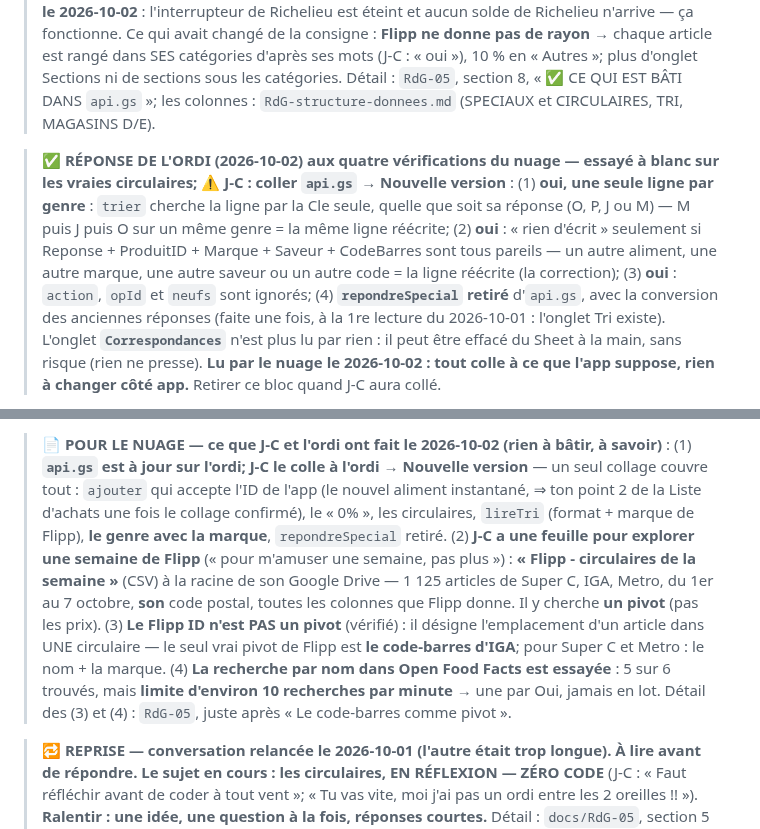
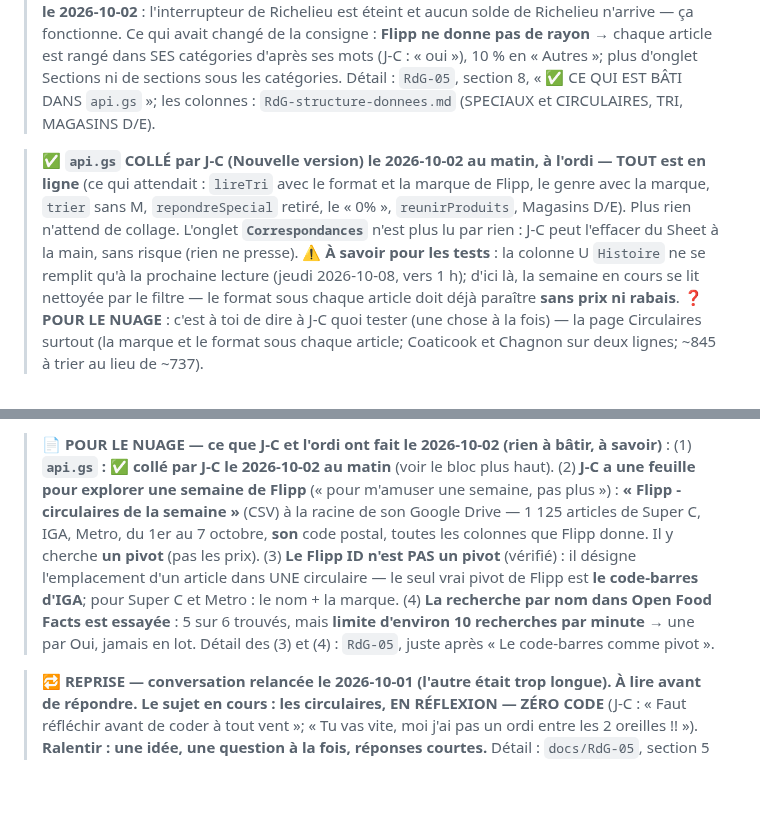
Before and after one commit to ngjcpvino/Reservedesgourmands, a Markdown page: CLAUDE.md, 2 parts joined by grey strips. GitHub-like rendering; blank space fills up the shorter version.

Commit message:
Note : api.gs collé par J-C le 2026-10-02 au matin — tout est en ligne; au nuage de dire quoi tester
Co-Authored-By: Claude Opus 5.5 <noreply@anthropic.com>

```diff
--- a/CLAUDE.md
+++ b/CLAUDE.md
@@ -54,5 +54,5 @@ Principes structurels non négociables (détail dans `RdG-00`) : rien de fixe (l
 
 > 📌 **LES CIRCULAIRES — coffre-fort FAIT (ordi, 2026-10-01), `api.gs` COLLÉ par J-C le 2026-10-02; la PAGE DE TRI BÂTIE côté app le 2026-10-02 (nuage)** — Gérer les bases → Circulaires (voir « Gérer les bases → Circulaires » dans les Conventions). **✅ `installerDeclencheur` lancé par J-C le 2026-10-01 à 20 h 02** : « en cours — 1286 articles dans 9 circulaires; le détail suit » (son code postal; la fin — l'onglet Circulaires qui apparaît — pas encore confirmée). J-C a demandé pourquoi Richelieu serait lu : **il ne l'est pas s'il est à Non** (col. D = N, sauté par `lireSpeciaux`); les 9 circulaires viennent des autres magasins (plusieurs en ont 2 ou 3 à la fois). **Vérifié par J-C le 2026-10-02** : l'interrupteur de Richelieu est éteint et aucun solde de Richelieu n'arrive — ça fonctionne. Ce qui avait changé de la consigne : **Flipp ne donne pas de rayon** → chaque article est rangé dans SES catégories d'après ses mots (J-C : « oui »), 10 % en « Autres »; plus d'onglet Sections ni de sections sous les catégories. Détail : `RdG-05`, section 8, « ✅ CE QUI EST BÂTI DANS `api.gs` »; les colonnes : `RdG-structure-donnees.md` (SPECIAUX et CIRCULAIRES, TRI, MAGASINS D/E).
 
-> ✅ **RÉPONSE DE L'ORDI (2026-10-02) aux quatre vérifications du nuage — essayé à blanc sur les vraies circulaires; ⚠️ J-C : coller `api.gs` → Nouvelle version** : (1) **oui, une seule ligne par genre** : `trier` cherche la ligne par la Cle seule, quelle que soit sa réponse (O, P, J ou M) — M puis J puis O sur un même genre = la même ligne réécrite; (2) **oui** : « rien d'écrit » seulement si Reponse + ProduitID + Marque + Saveur + CodeBarres sont tous pareils — un autre aliment, une autre marque, une autre saveur ou un autre code = la ligne réécrite (la correction); (3) **oui** : `action`, `opId` et `neufs` sont ignorés; (4) **`repondreSpecial` retiré** d'`api.gs`, avec la conversion des anciennes réponses (faite une fois, à la 1re lecture du 2026-10-01 : l'onglet Tri existe). L'onglet **`Correspondances`** n'est plus lu par rien : il peut être effacé du Sheet à la main, sans risque (rien ne presse). **Lu par le nuage le 2026-10-02 : tout colle à ce que l'app suppose, rien à changer côté app.** Retirer ce bloc quand J-C aura collé.
+> ✅ **`api.gs` COLLÉ par J-C (Nouvelle version) le 2026-10-02 au matin, à l'ordi — TOUT est en ligne** (ce qui attendait : `lireTri` avec le format et la marque de Flipp, le genre avec la marque, `trier` sans M, `repondreSpecial` retiré, le « 0% », `reunirProduits`, Magasins D/E). Plus rien n'attend de collage. L'onglet **`Correspondances`** n'est plus lu par rien : J-C peut l'effacer du Sheet à la main, sans risque (rien ne presse). ⚠️ **À savoir pour les tests** : la colonne U `Histoire` ne se remplit qu'à la prochaine lecture (jeudi 2026-10-08, vers 1 h); d'ici là, la semaine en cours se lit nettoyée par le filtre — le format sous chaque article doit déjà paraître **sans prix ni rabais**. **❓ POUR LE NUAGE** : c'est à toi de dire à J-C quoi tester (une chose à la fois) — la page Circulaires surtout (la marque et le format sous chaque article; Coaticook et Chagnon sur deux lignes; ~845 à trier au lieu de ~737).
 
@@ -60,5 +60,5 @@ Principes structurels non négociables (détail dans `RdG-00`) : rien de fixe (l
 
-> 📄 **POUR LE NUAGE — ce que J-C et l'ordi ont fait le 2026-10-02 (rien à bâtir, à savoir)** : (1) **`api.gs` est à jour sur l'ordi; J-C le colle à l'ordi → Nouvelle version** — un seul collage couvre tout : `ajouter` qui accepte l'ID de l'app (le nouvel aliment instantané, ⇒ ton point 2 de la Liste d'achats une fois le collage confirmé), le « 0% », les circulaires, `lireTri` (format + marque de Flipp), **le genre avec la marque**, `repondreSpecial` retiré. (2) **J-C a une feuille pour explorer une semaine de Flipp** (« pour m'amuser une semaine, pas plus ») : **« Flipp - circulaires de la semaine »** (CSV) à la racine de son Google Drive — 1 125 articles de Super C, IGA, Metro, du 1er au 7 octobre, **son** code postal, toutes les colonnes que Flipp donne. Il y cherche **un pivot** (pas les prix). (3) **Le Flipp ID n'est PAS un pivot** (vérifié) : il désigne l'emplacement d'un article dans UNE circulaire — le seul vrai pivot de Flipp est **le code-barres d'IGA**; pour Super C et Metro : le nom + la marque. (4) **La recherche par nom dans Open Food Facts est essayée** : 5 sur 6 trouvés, mais **limite d'environ 10 recherches par minute** → une par Oui, jamais en lot. Détail des (3) et (4) : `RdG-05`, juste après « Le code-barres comme pivot ».
+> 📄 **POUR LE NUAGE — ce que J-C et l'ordi ont fait le 2026-10-02 (rien à bâtir, à savoir)** : (1) **`api.gs` : ✅ collé par J-C le 2026-10-02 au matin** (voir le bloc plus haut). (2) **J-C a une feuille pour explorer une semaine de Flipp** (« pour m'amuser une semaine, pas plus ») : **« Flipp - circulaires de la semaine »** (CSV) à la racine de son Google Drive — 1 125 articles de Super C, IGA, Metro, du 1er au 7 octobre, **son** code postal, toutes les colonnes que Flipp donne. Il y cherche **un pivot** (pas les prix). (3) **Le Flipp ID n'est PAS un pivot** (vérifié) : il désigne l'emplacement d'un article dans UNE circulaire — le seul vrai pivot de Flipp est **le code-barres d'IGA**; pour Super C et Metro : le nom + la marque. (4) **La recherche par nom dans Open Food Facts est essayée** : 5 sur 6 trouvés, mais **limite d'environ 10 recherches par minute** → une par Oui, jamais en lot. Détail des (3) et (4) : `RdG-05`, juste après « Le code-barres comme pivot ».
 
 > 🔁 **REPRISE — conversation relancée le 2026-10-01 (l'autre était trop longue). À lire avant de répondre.**
 > **Le sujet en cours : les circulaires, EN RÉFLEXION — ZÉRO CODE** (J-C : « Faut réfléchir avant de coder à tout vent »; « Tu vas vite, moi j'ai pas un ordi entre les 2 oreilles !! »). **Ralentir : une idée, une question à la fois, réponses courtes.** Détail : `docs/RdG-05`, section 5 quater.
```
Also changed, not shown: other parts of CLAUDE.md (+6 -6 lines).
